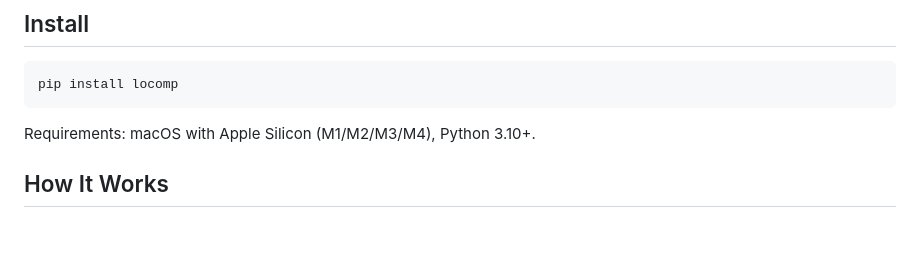
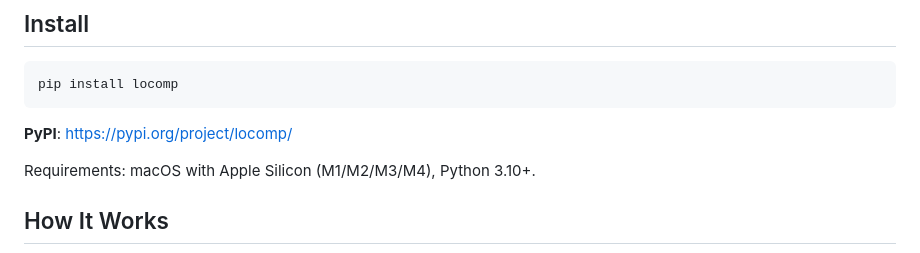
Before and after one commit to Zyora-Dev/locomp, a Markdown page: README.md, the part around the change. GitHub-like rendering; blank space fills up the shorter version.

Commit message:
README: add explicit PyPI link under install

````diff
--- a/README.md
+++ b/README.md
@@ -39,6 +39,8 @@ print(o.numpy())  # [6. 8. 10. 12.]
 ```bash
 pip install locomp
 ```
+
+**PyPI**: https://pypi.org/project/locomp/
 
 Requirements: macOS with Apple Silicon (M1/M2/M3/M4), Python 3.10+.
 
````
